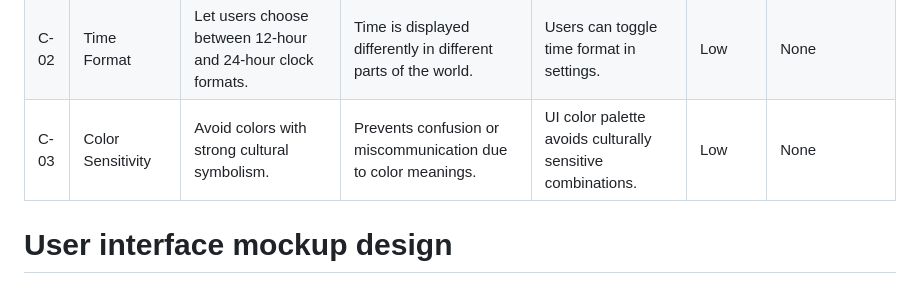
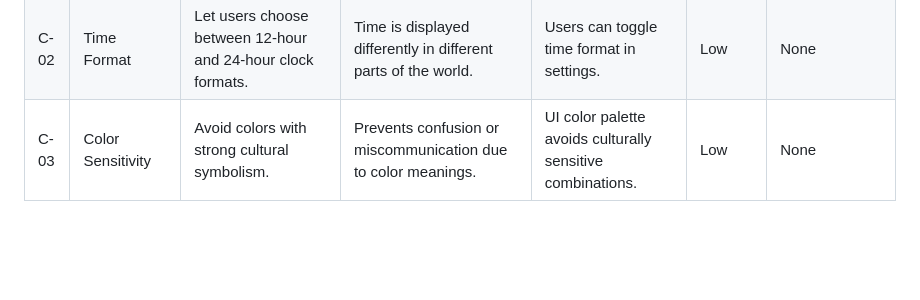
Before and after one commit to mskegro/habit_tracker, a Markdown page: documentation/Proposal.md, the part around the change. Drawn GitHub-style; blank space fills up the shorter version.

```diff
--- a/documentation/Proposal.md
+++ b/documentation/Proposal.md
@@ -184,5 +184,3 @@ Expected Deliverables:
 | C-01 | Emoji Localization | The app should have culturally neutral or globally recognized emojis in rewards. | Avoids emojis that may be offensive or misunderstood in some cultures. | Only culturally safe emojis are used across all app messages. | Medium | None |
 | C-02 | Time Format | Let users choose between 12-hour and 24-hour clock formats. | Time is displayed differently in different parts of the world. | Users can toggle time format in settings. | Low | None |
 | C-03 | Color Sensitivity | Avoid colors with strong cultural symbolism. | Prevents confusion or miscommunication due to color meanings. | UI color palette avoids culturally sensitive combinations.  | Low | None |
-
-# User interface mockup design
```
